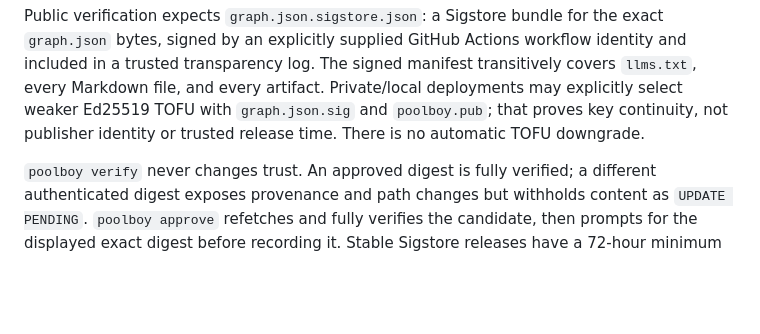
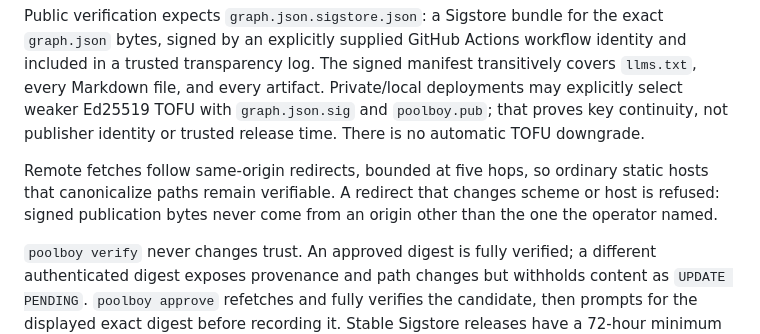
Before and after one commit to grosspoetrysystems/poolboy, a Markdown page: docs/security-boundaries.md, the part around the change. Drawn GitHub-style; blank space fills up the shorter version.

Commit message:
docs: state redirect policy in the verification contract

```diff
--- a/docs/security-boundaries.md
+++ b/docs/security-boundaries.md
@@ -37,6 +37,11 @@ artifact. Private/local deployments may explicitly select weaker Ed25519 TOFU
 with `graph.json.sig` and `poolboy.pub`; that proves key continuity, not
 publisher identity or trusted release time. There is no automatic TOFU
 downgrade.
+
+Remote fetches follow same-origin redirects, bounded at five hops, so ordinary
+static hosts that canonicalize paths remain verifiable. A redirect that changes
+scheme or host is refused: signed publication bytes never come from an origin
+other than the one the operator named.
 
 `poolboy verify` never changes trust. An approved digest is fully verified; a
 different authenticated digest exposes provenance and path changes but withholds
```
